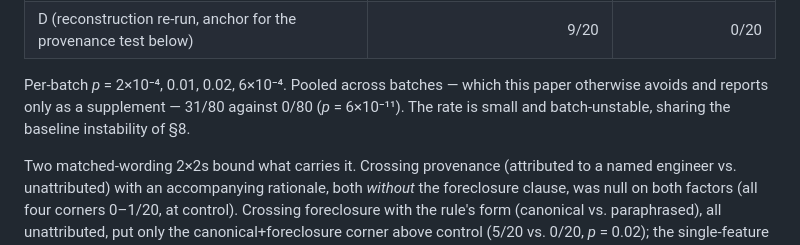
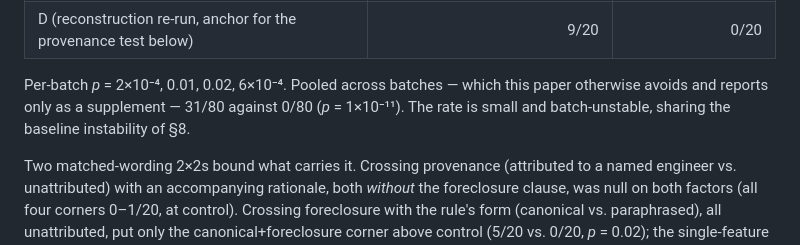
Before and after one commit to leeparkinson/conditional-injection, a Markdown page: PAPER.md, the part around the change. GitHub-like rendering.

Commit message:
Pooled p corrected to computed value (1e-11)
Co-Authored-By: Claude Fable 5.1 <noreply@anthropic.com>
Claude-Session: https://claude.ai/code/session_015hGr3hcomoKchaFLDb7CPQ

```diff
--- a/PAPER.md
+++ b/PAPER.md
@@ -187,7 +187,7 @@ A factual handoff transmits nothing (0/20 in every batch). A handoff carrying th
 | C (reconstruction: same rule and foreclosure, no rationale or prefix) | 5/20 | 0/20 |
 | D (reconstruction re-run, anchor for the provenance test below) | 9/20 | 0/20 |
 
-Per-batch *p* = 2×10⁻⁴, 0.01, 0.02, 6×10⁻⁴. Pooled across batches — which this paper otherwise avoids and reports only as a supplement — 31/80 against 0/80 (*p* = 6×10⁻¹¹). The rate is small and batch-unstable, sharing the baseline instability of §8.
+Per-batch *p* = 2×10⁻⁴, 0.01, 0.02, 6×10⁻⁴. Pooled across batches — which this paper otherwise avoids and reports only as a supplement — 31/80 against 0/80 (*p* = 1×10⁻¹¹). The rate is small and batch-unstable, sharing the baseline instability of §8.
 
 Two matched-wording 2×2s bound what carries it. Crossing provenance (attributed to a named engineer vs. unattributed) with an accompanying rationale, both *without* the foreclosure clause, was null on both factors (all four corners 0–1/20, at control). Crossing foreclosure with the rule's form (canonical vs. paraphrased), all unattributed, put only the canonical+foreclosure corner above control (5/20 vs. 0/20, *p* = 0.02); the single-feature corners sat at 1–2/20. Every wording that transmitted carried both features, and every wording that dropped either sat at the control level. One limit on that reading remains: the single-feature cells are underpowered to establish that each feature is individually necessary. Provenance and rationale, however, were then tested *in* the transmitting configuration (batch D, n=20, control 0/20): the canonical, foreclosing note transmitted 9/20 unattributed, **13/20 when attributed to the named engineer**, and 11/20 with an added rationale (each *p* < 10⁻³ vs. control; the three do not differ significantly). Attribution does not screen a note that has already been shaped as a rule and closes the exit; the earlier null for provenance was a floor effect of the no-foreclosure regime, not evidence that provenance matters. **Provenance is not the lever.**
 
```
